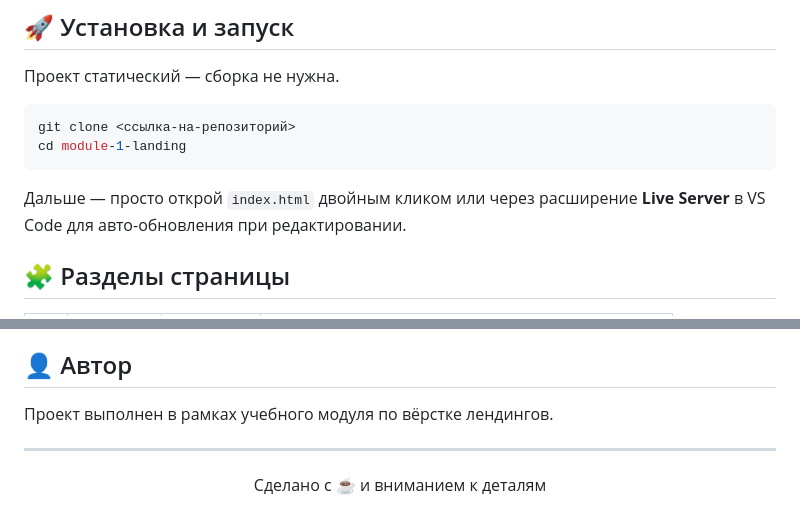
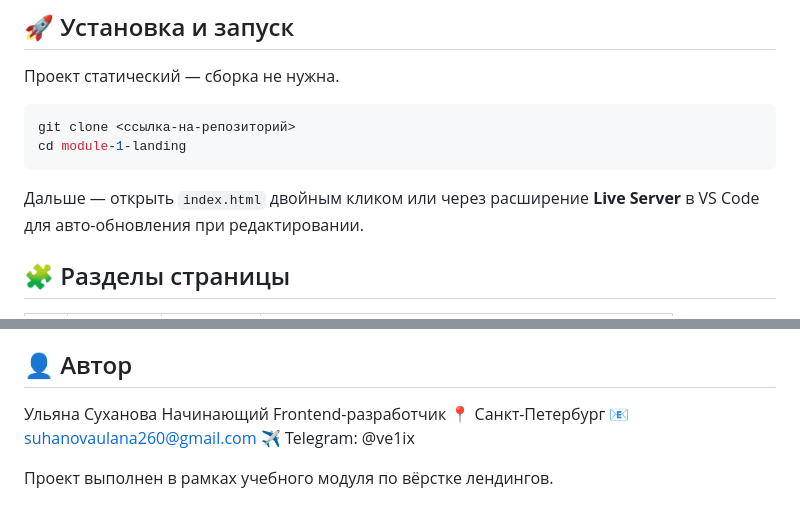
Before and after one commit to velix666/module-1-landing, a Markdown page: README.md, 2 parts joined by grey strips. Drawn GitHub-style.

````diff
--- a/README.md
+++ b/README.md
@@ -65,7 +65,7 @@ git clone <ссылка-на-репозиторий>
 cd module-1-landing
 ```
 
-Дальше — просто открой `index.html` двойным кликом или через расширение **Live Server** в VS Code для авто-обновления при редактировании.
+Дальше — открыть `index.html` двойным кликом или через расширение **Live Server** в VS Code для авто-обновления при редактировании.
 
 ## 🧩 Разделы страницы
 
@@ -136,8 +136,11 @@ cd module-1-landing
 
 ## 👤 Автор
 
+Ульяна Суханова
+Начинающий Frontend-разработчик
+📍 Санкт-Петербург
+📧 suhanovaulana260@gmail.com
+✈️ Telegram: @ve1ix
+
+
 Проект выполнен в рамках учебного модуля по вёрстке лендингов.
-
----
-
-<p align="center">Сделано с ☕ и вниманием к деталям</p>
````
